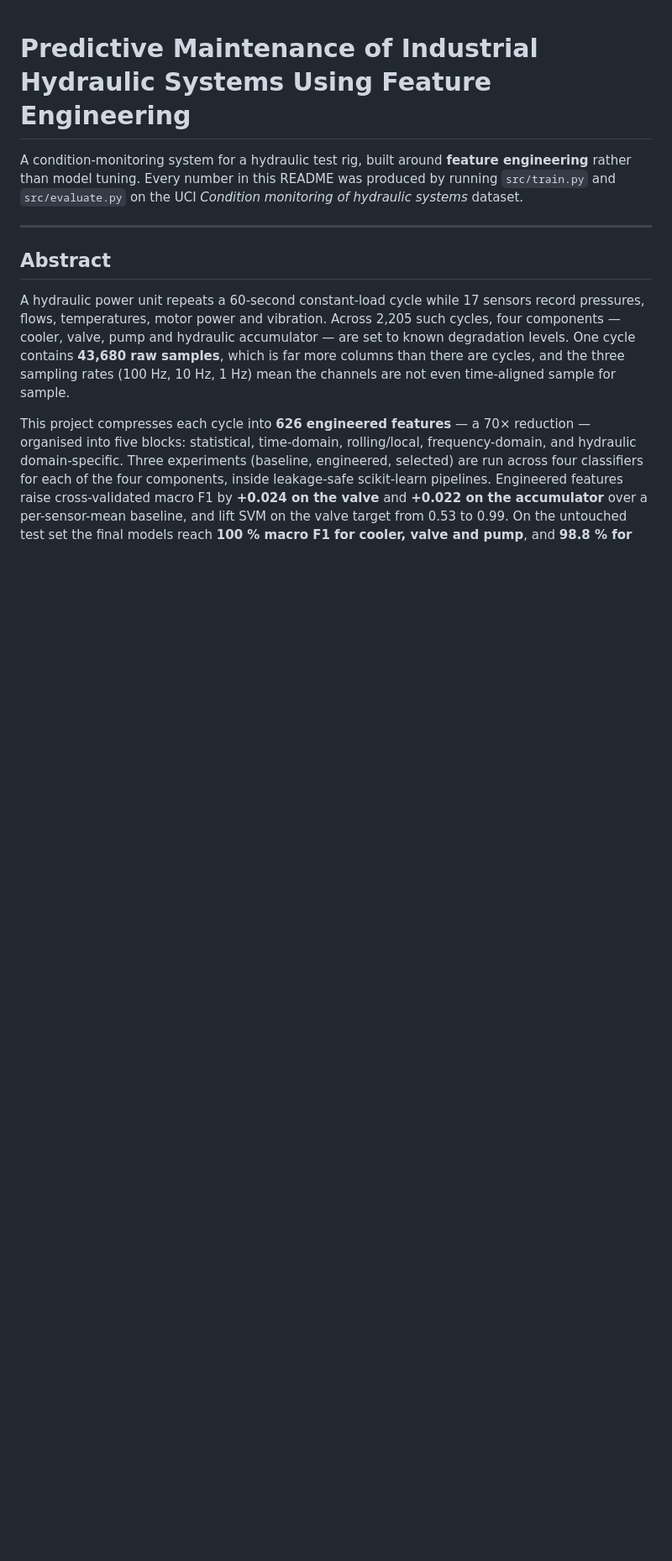
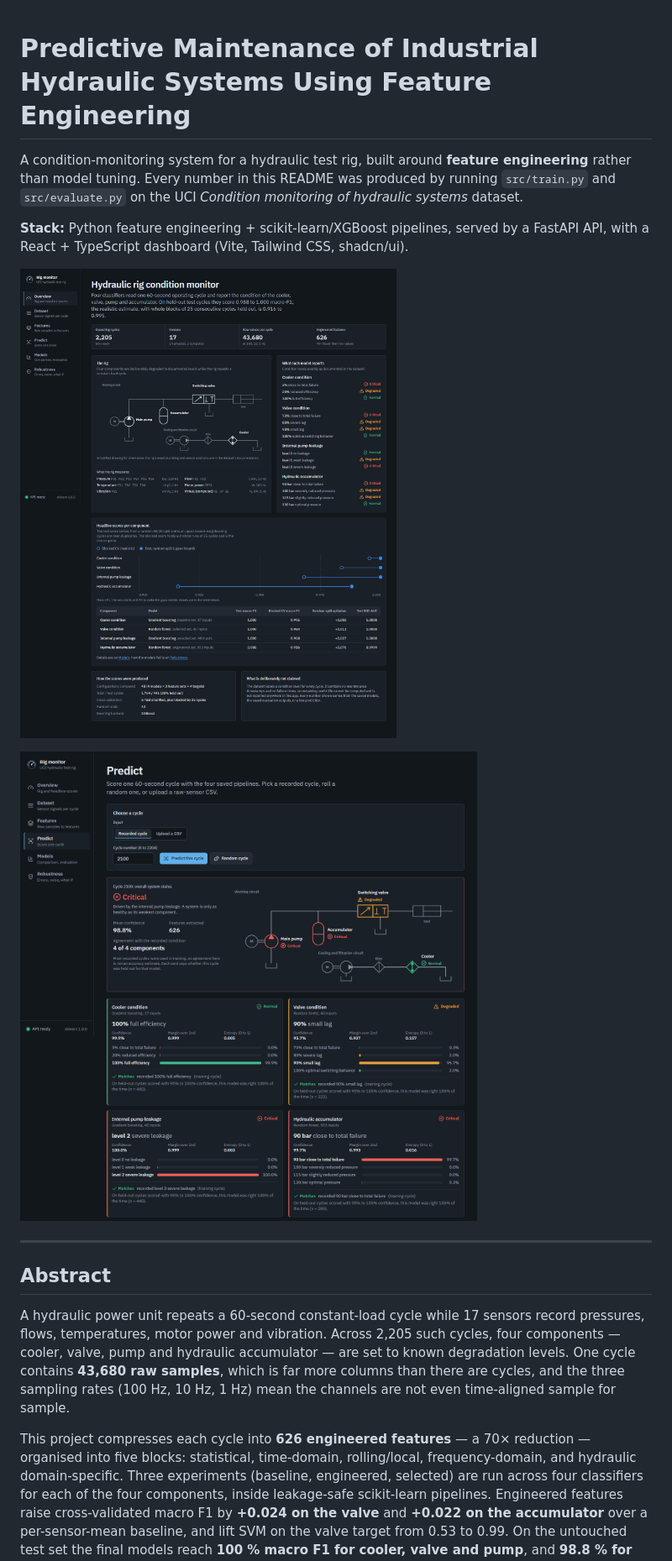
Before and after one commit to sahilkh7765-cyber/hydraulic-predictive-maintenance, a Markdown page: README.md, the part around the change. Shown: that part at 84% size. Drawn GitHub-style; pictures changed too: docs/images/overview.png (added), docs/images/predict.png (added); blank space fills up the shorter version.

Commit message:
Add screenshots and MIT license

```diff
--- a/README.md
+++ b/README.md
@@ -4,6 +4,13 @@ A condition-monitoring system for a hydraulic test rig, built around **feature
 engineering** rather than model tuning. Every number in this README was produced
 by running `src/train.py` and `src/evaluate.py` on the UCI *Condition monitoring
 of hydraulic systems* dataset.
+
+**Stack:** Python feature engineering + scikit-learn/XGBoost pipelines, served by a FastAPI API,
+with a React + TypeScript dashboard (Vite, Tailwind CSS, shadcn/ui).
+
+![Overview page: rig diagram and headline scores](docs/images/overview.png)
+
+![Predict page: one cycle scored by all four models](docs/images/predict.png)
 
 ---
 
```
Also changed, not shown: 1 other file.
